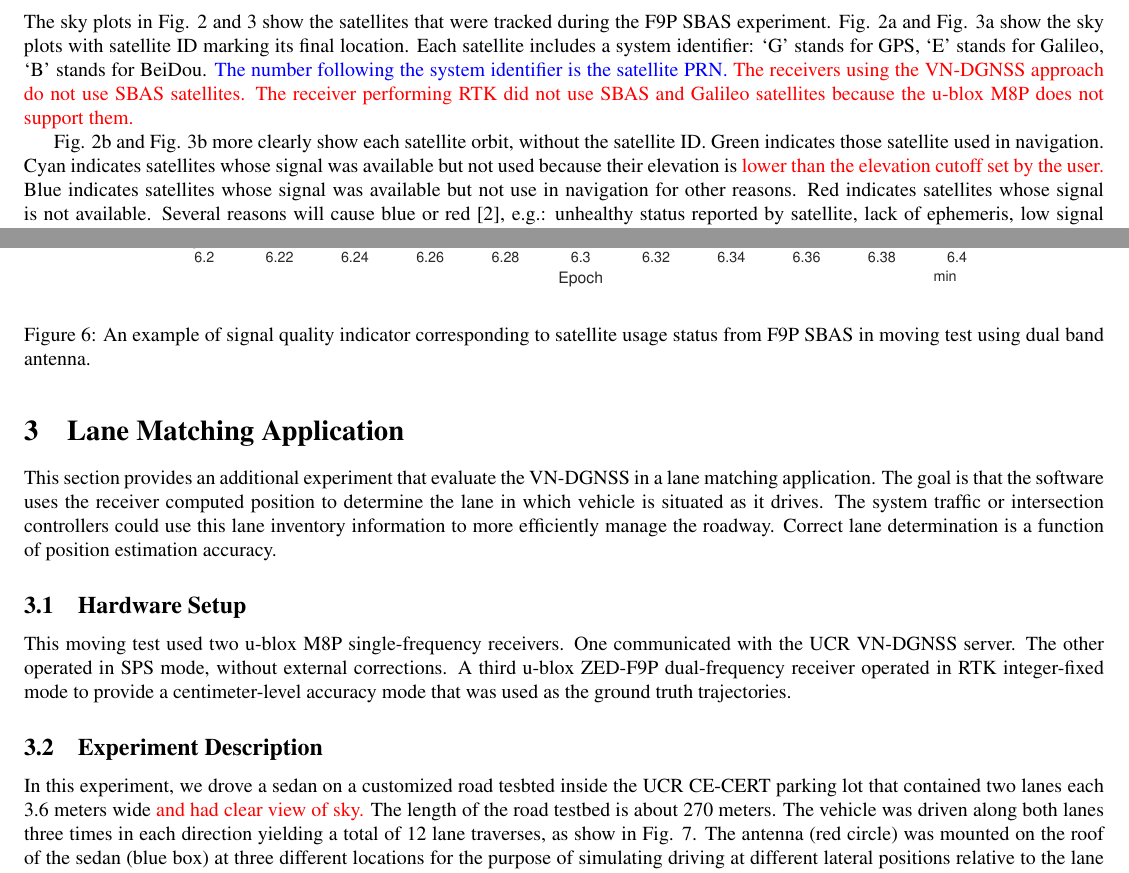
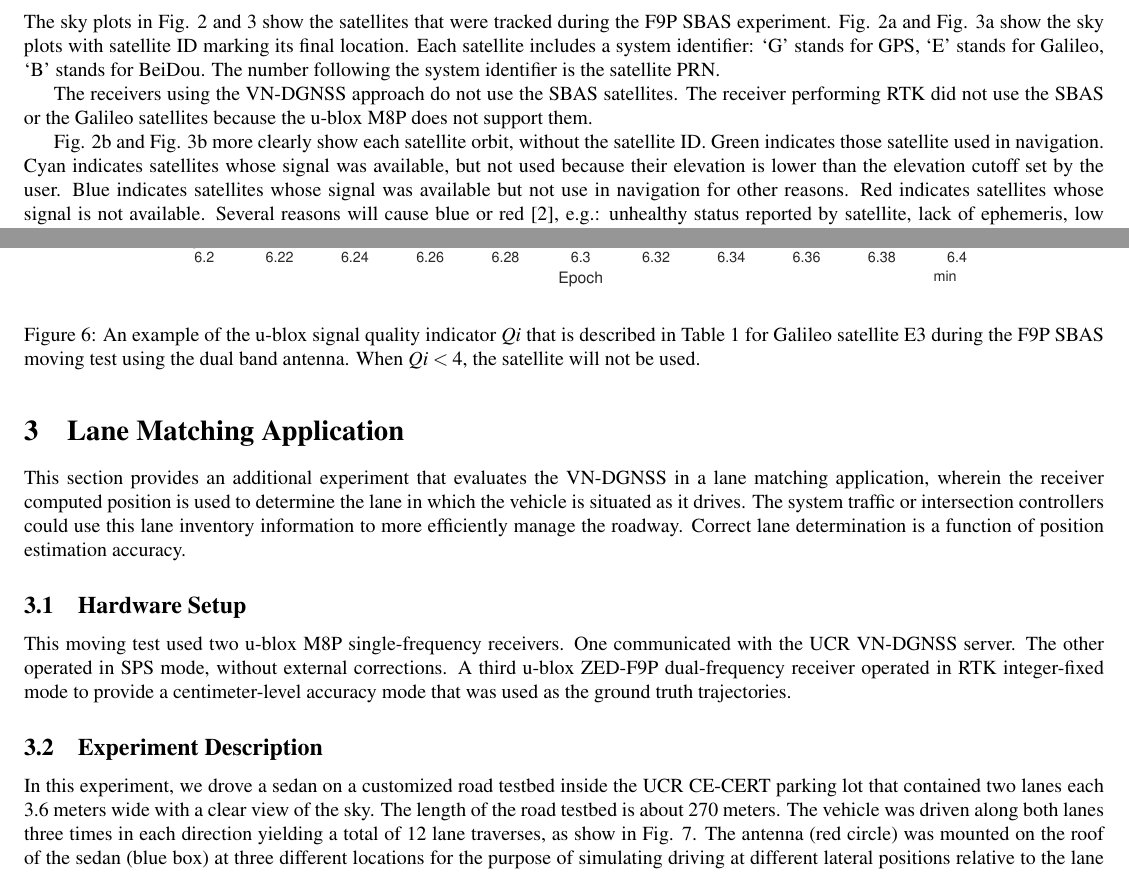
Before and after one commit to Azurehappen/Virtual-Network-DGNSS-Project, a LaTeX document (test_data/Experiment_Support_Doc/support_doc.tex): two parts of pages 2 and 7 of 11, joined at a grey line, cut so that both start at the same text. Compiled offline with pdfLaTeX.

Commit message:
Edits with Wang

```diff
--- a/test_data/Experiment_Support_Doc/support_doc.tex
+++ b/test_data/Experiment_Support_Doc/support_doc.tex
@@ -54,16 +54,16 @@
 	Each satellite includes a system  identifier:
 	`G' stands for GPS,
 	`E' stands for Galileo,
-	`B' stands for BeiDou. \blue
-	The number following the system identifier is the satellite PRN. \black
-	\red
-	The receivers using the VN-DGNSS approach do not use SBAS satellites.
-	The receiver performing RTK did not use SBAS and Galileo satellites because the u-blox M8P does not support them.
+	`B' stands for BeiDou.
+	The number following the system identifier is the satellite PRN.
+
+	The receivers using the VN-DGNSS approach do not use the SBAS satellites.
+	The receiver performing RTK did not use the SBAS or the Galileo satellites because the u-blox M8P does not support them.
 	\black
 
 	Fig. \ref{fig:mt1_obt} and Fig. \ref{fig:mt2_obt} more clearly show each satellite orbit, without the satellite ID.
 	Green indicates those satellite  used in navigation.
-	Cyan indicates satellites whose signal was available but not used because their elevation is \red lower than the elevation cutoff set by the user. \black
+	Cyan indicates satellites whose signal was available, but not used because their elevation is  lower than the elevation cutoff set by the user.
 	Blue indicates satellites whose signal was available but not use in navigation for other reasons.
 	Red  indicates satellites whose signal is not available.
 	Several reasons will cause blue or red \cite{ucenter}, e.g.: unhealthy status reported by satellite, lack of ephemeris, low signal strength, below the elevation cutoff angle.
@@ -171,21 +171,21 @@
 	\begin{figure}[H]
 		\centering
 		\includegraphics[width=0.9\textwidth]{figures/Qi.eps}
-		\caption{An example of signal quality indicator corresponding to satellite usage status from F9P SBAS in moving test using dual band antenna.}
+		\caption{An example of the u-blox signal quality indicator $Qi$ that is described in Table \ref{tab:qi} for Galileo satellite E3  during the F9P SBAS moving test using the dual band antenna. When $Qi<4$, the satellite will not be used.}
 		\label{fig:qi}
 	\end{figure}
 
 
 	\section{Lane Matching Application}
-	This section provides an additional experiment that evaluate the VN-DGNSS in a lane matching application.
-	The goal is that the software uses the receiver computed position to determine the lane in which vehicle is situated as it drives. The system traffic or intersection controllers could use this lane inventory information to more efficiently manage the roadway. Correct lane determination is a function of position estimation accuracy.
+	This section provides an additional experiment that evaluates the VN-DGNSS in a lane matching application, wherein  the receiver computed position is used to determine the lane in which the vehicle is situated as it drives. The system traffic or intersection controllers could use this lane inventory information to more efficiently manage the roadway. Correct lane determination is a function of position estimation accuracy.
 
 	\subsection{Hardware Setup}
 	This moving test used two u-blox M8P single-frequency receivers.
 	One communicated with the UCR VN-DGNSS server. The other operated in SPS mode, without external corrections. A third u-blox ZED-F9P dual-frequency receiver operated in RTK integer-fixed mode to provide a centimeter-level accuracy mode that was used as the ground truth trajectories.
 
 	\subsection{Experiment Description}
-	In this experiment, we drove a sedan on a customized road tesbted inside the UCR CE-CERT parking lot that contained two lanes each 3.6 meters wide \red and had clear view of sky. \black The length of the road testbed is about 270 meters. The vehicle was driven along both lanes three times in each direction yielding a total of 12 lane traverses, as show in Fig. \ref{fig:LDsk}.
+	In this experiment, we drove a sedan on a customized road testbed inside the UCR CE-CERT parking lot that contained two lanes each 3.6 meters wide with a clear view of the sky.
+	 The length of the road testbed is about 270 meters. The vehicle was driven along both lanes three times in each direction yielding a total of 12 lane traverses, as show in Fig. \ref{fig:LDsk}.
 	The antenna (red circle) was mounted on the roof of the sedan (blue box) at three different locations for the purpose of simulating driving at different lateral positions relative to the lane center line. The green arrows indicate 6 straight driving tests from West to East direction and East to West direction, respectively.
 	\begin{figure}[H]
 		\centering
```
Also changed, not shown: test_data/Experiment_Support_Doc/support_doc_JAF20220404.pdf.
